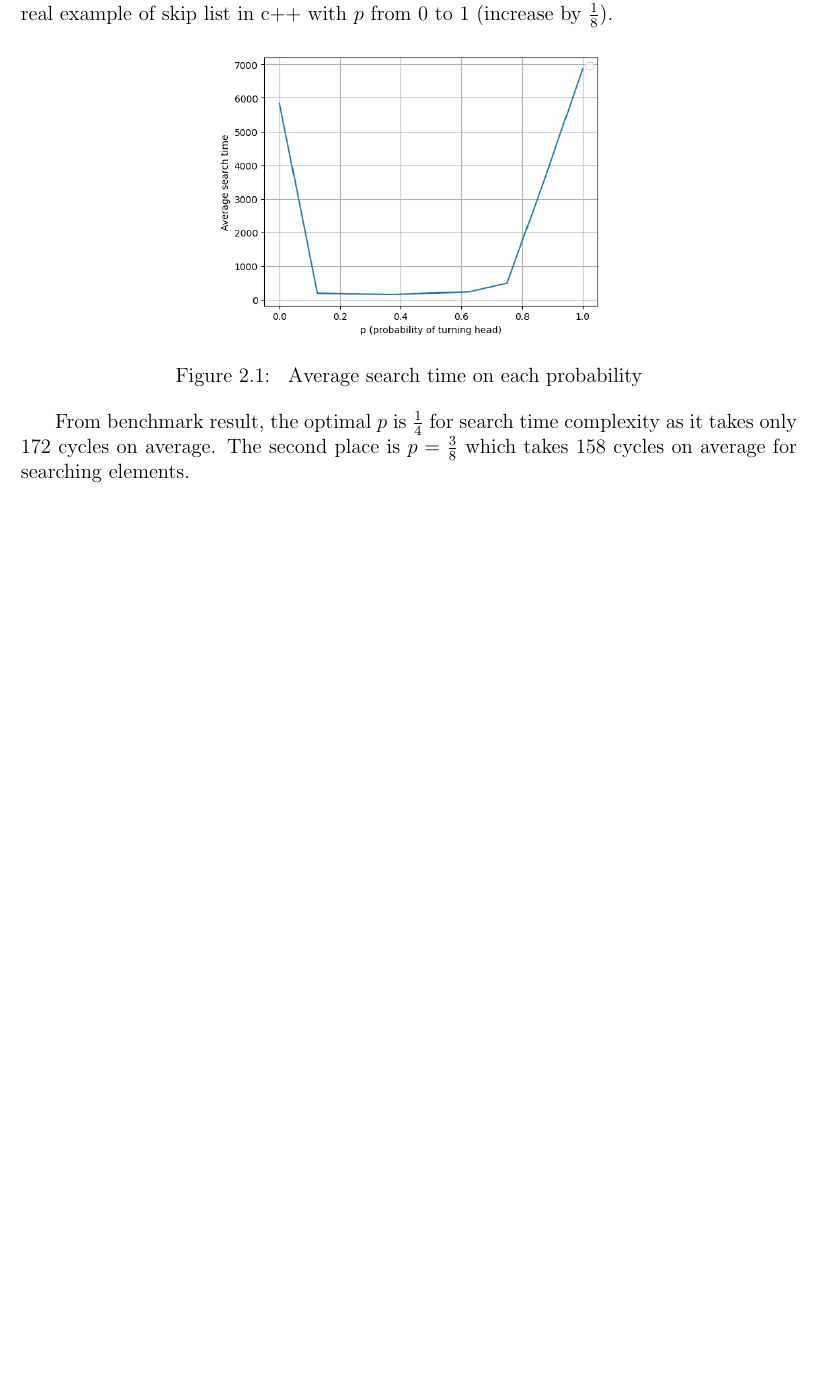
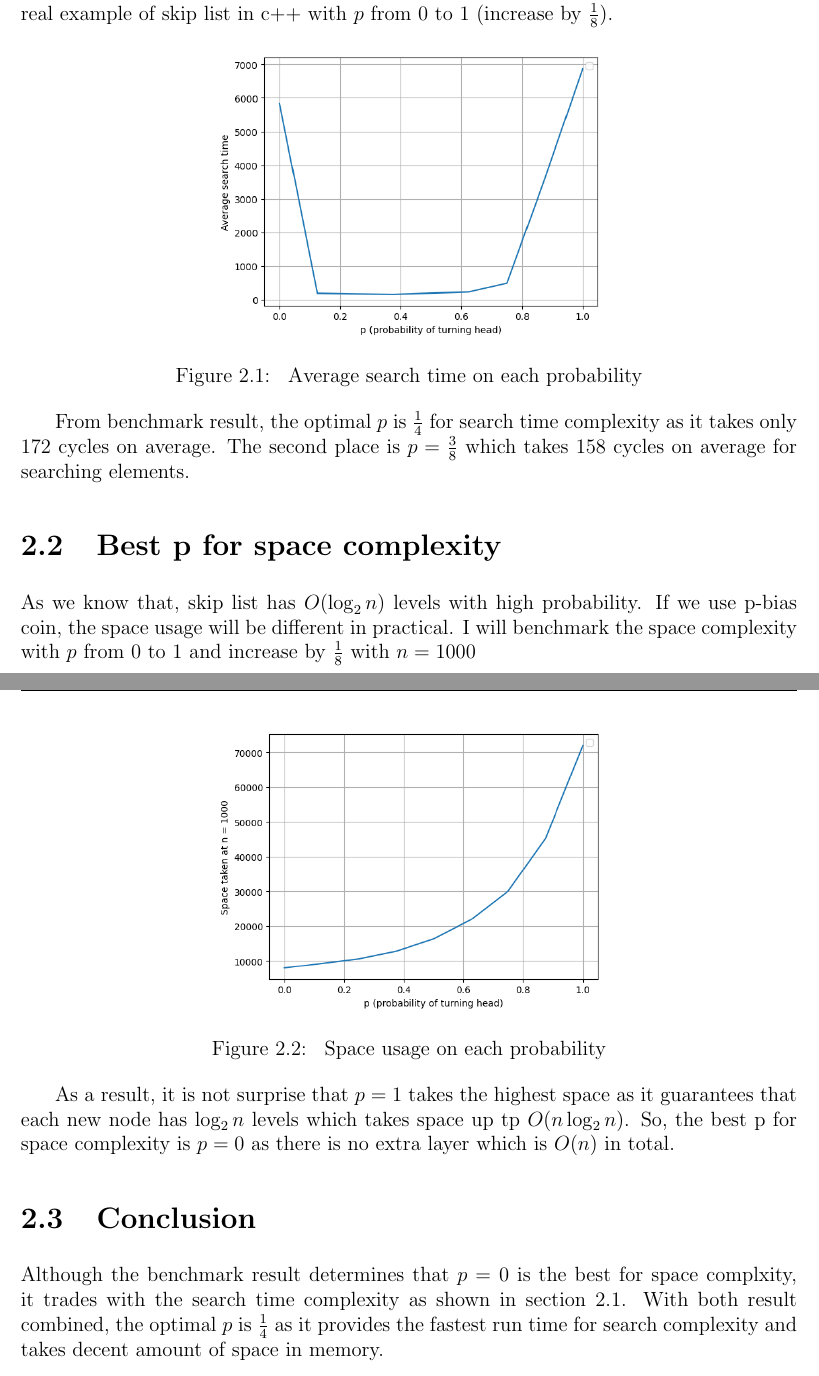
Before and after one commit to sudo-lucifer/applied-algo-hw1, a LaTeX problem sheet (assignment_report/HW1-Report.tex): part of page 6 of 12 before the commit and two parts of pages 6 and 7 of 13 after it, the two joined at a grey line, cut so that both start at the same text, the shorter picture padded with empty space. Compiled offline with pdfLaTeX.

Commit message:
Done yeeeeeeeeeeeeee

```diff
--- a/assignment_report/HW1-Report.tex
+++ b/assignment_report/HW1-Report.tex
@@ -139,6 +139,24 @@ in order to make the search fastest. Let's try with the real example of skip lis
 From benchmark result, the optimal $p$ is $\frac{1}{4}$ for search time complexity as it takes only 172 cycles on average.
 The second place is $p = \frac{3}{8}$ which takes 158 cycles on average for searching elements.
 
+\section{Best p for space complexity}
+
+As we know that, skip list has $O(\log_2 n)$ levels with high probability. If we use p-bias coin, the space usage will be different
+in practical. I will benchmark the space complexity with $p$ from 0 to 1 and increase by $\frac{1}{8}$ with $n = 1000$
+
+\newpage
+\begin{figure}[h]
+        \centering
+        \includegraphics[width=0.5\textwidth,scale=0.2]{best_p_for_space.png}
+        \caption{\label{fig:best-p-for-space} Space usage on each probability}
+\end{figure}
+
+As a result, it is not surprise that $p = 1$ takes the highest space as it guarantees that each new node has $\log_2 n$ levels which takes space up tp $O(n\log_2 n)$.
+So, the best p for space complexity is $p = 0$ as there is no extra layer which is $O(n)$ in total.
+
+\section{Conclusion}
+Although the benchmark result determines that $p = 0$ is the best for space complxity, it trades with the search time complexity as shown in section 2.1.
+With both result combined, the optimal $p$ is $\frac{1}{4}$ as it provides the fastest run time for search complexity and takes decent amount of space in memory.
 
 \chapter{Skip lists}
 
```
Also changed, not shown: assignment_report/HW1-Report.pdf, assignment_report/pictures/best_p_for_space.png (added), assignment_report/HW1-Report.tex (1 more changed lines), 2 other files.
